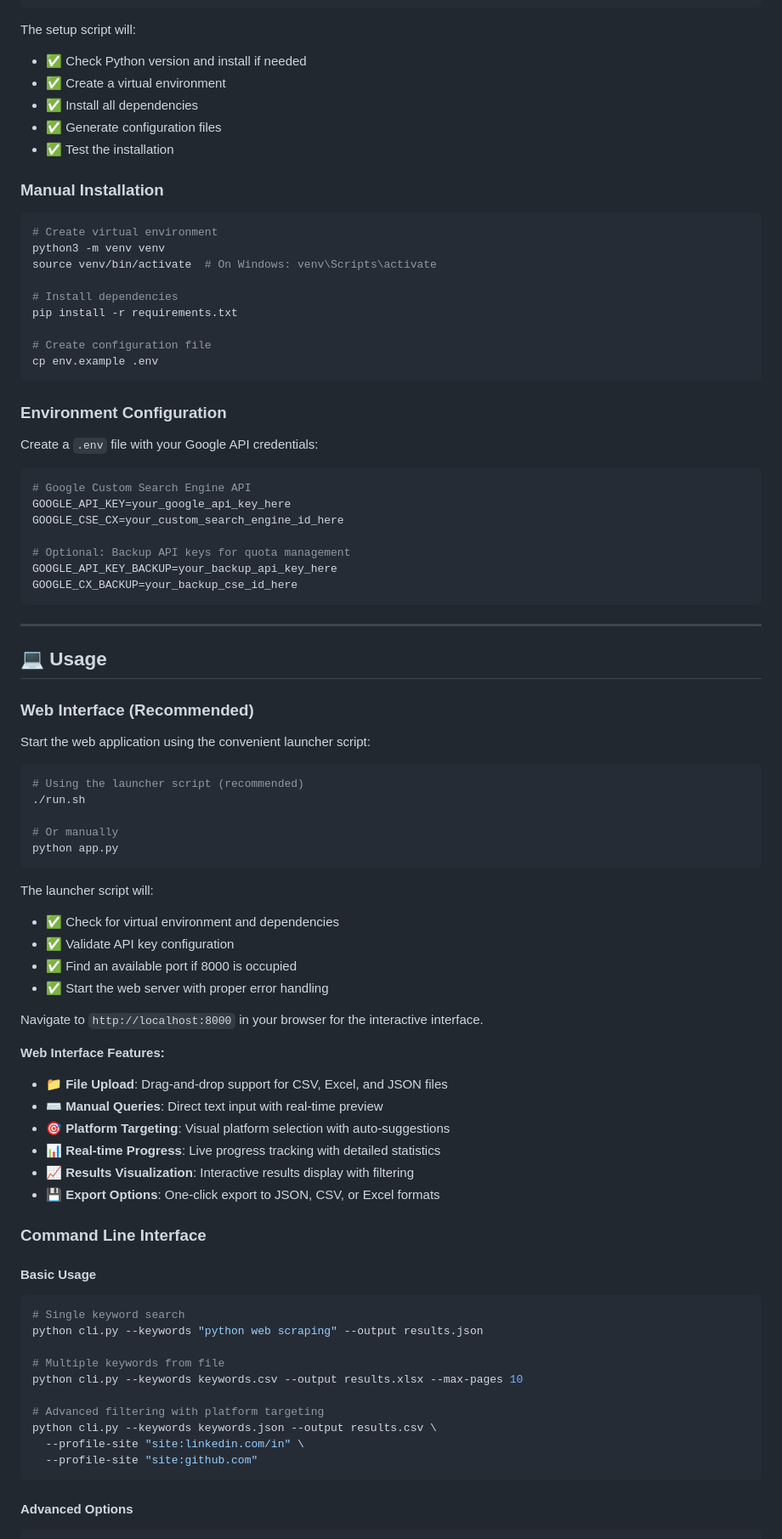
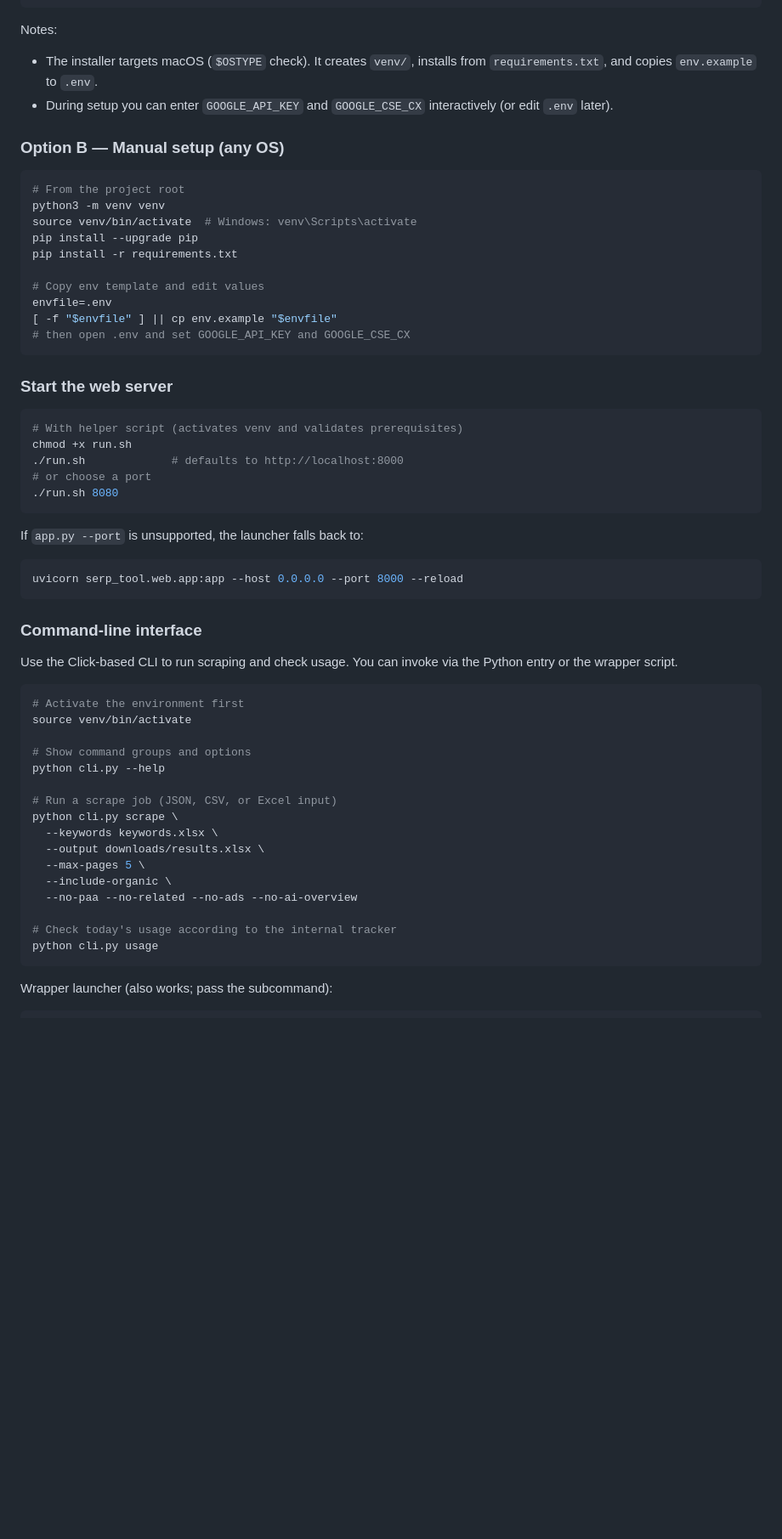
Before and after one commit to NgnPhamGiaHuy/google-cse-serp-extractor, a Markdown page: README.md, the part around one of its changes. Shown at 85% size. GitHub-like rendering; blank space fills up the shorter version.

Commit message:
docs: revamp README with concise setup and usage guide

````diff
--- a/README.md
+++ b/README.md
@@ -65,90 +38,65 @@ chmod +x setup.sh
 ./setup.sh
 ```
 
-The setup script will:
-- ✅ Check Python version and install if needed
-- ✅ Create a virtual environment
-- ✅ Install all dependencies
-- ✅ Generate configuration files
-- ✅ Test the installation
+Notes:
 
-### Manual Installation
+-   The installer targets macOS (`$OSTYPE` check). It creates `venv/`, installs from `requirements.txt`, and copies `env.example` to `.env`.
+-   During setup you can enter `GOOGLE_API_KEY` and `GOOGLE_CSE_CX` interactively (or edit `.env` later).
+
+### Option B — Manual setup (any OS)
 
 ```bash
-# Create virtual environment
+# From the project root
 python3 -m venv venv
-source venv/bin/activate  # On Windows: venv\Scripts\activate
-
-# Install dependencies
+source venv/bin/activate  # Windows: venv\Scripts\activate
+pip install --upgrade pip
 pip install -r requirements.txt
 
-# Create configuration file
-cp env.example .env
+# Copy env template and edit values
+envfile=.env
+[ -f "$envfile" ] || cp env.example "$envfile"
+# then open .env and set GOOGLE_API_KEY and GOOGLE_CSE_CX
 ```
 
-### Environment Configuration
-
-Create a `.env` file with your Google API credentials:
+### Start the web server
 
 ```bash
-# Google Custom Search Engine API
-GOOGLE_API_KEY=your_google_api_key_here
-GOOGLE_CSE_CX=your_custom_search_engine_id_here
-
-# Optional: Backup API keys for quota management
-GOOGLE_API_KEY_BACKUP=your_backup_api_key_here
-GOOGLE_CX_BACKUP=your_backup_cse_id_here
+# With helper script (activates venv and validates prerequisites)
+chmod +x run.sh
+./run.sh             # defaults to http://localhost:8000
+# or choose a port
+./run.sh 8080
 ```
 
----
-
-## 💻 Usage
-
-### Web Interface (Recommended)
-
-Start the web application using the convenient launcher script:
+If `app.py --port` is unsupported, the launcher falls back to:
 
 ```bash
-# Using the launcher script (recommended)
-./run.sh
-
-# Or manually
-python app.py
+uvicorn serp_tool.web.app:app --host 0.0.0.0 --port 8000 --reload
 ```
 
-The launcher script will:
-- ✅ Check for virtual environment and dependencies
-- ✅ Validate API key configuration
-- ✅ Find an available port if 8000 is occupied
-- ✅ Start the web server with proper error handling
+### Command‑line interface
 
-Navigate to `http://localhost:8000` in your browser for the interactive interface.
-
-**Web Interface Features:**
-- 📁 **File Upload**: Drag-and-drop support for CSV, Excel, and JSON files
-- ⌨️ **Manual Queries**: Direct text input with real-time preview
-- 🎯 **Platform Targeting**: Visual platform selection with auto-suggestions
-- 📊 **Real-time Progress**: Live progress tracking with detailed statistics
-- 📈 **Results Visualization**: Interactive results display with filtering
-- 💾 **Export Options**: One-click export to JSON, CSV, or Excel formats
-
-### Command Line Interface
-
-#### Basic Usage
+Use the Click‑based CLI to run scraping and check usage. You can invoke via the Python entry or the wrapper script.
 
 ```bash
-# Single keyword search
-python cli.py --keywords "python web scraping" --output results.json
+# Activate the environment first
+source venv/bin/activate
 
-# Multiple keywords from file
-python cli.py --keywords keywords.csv --output results.xlsx --max-pages 10
+# Show command groups and options
+python cli.py --help
 
-# Advanced filtering with platform targeting
-python cli.py --keywords keywords.json --output results.csv \
-  --profile-site "site:linkedin.com/in" \
-  --profile-site "site:github.com"
+# Run a scrape job (JSON, CSV, or Excel input)
+python cli.py scrape \
+  --keywords keywords.xlsx \
+  --output downloads/results.xlsx \
+  --max-pages 5 \
+  --include-organic \
+  --no-paa --no-related --no-ads --no-ai-overview
+
+# Check today's usage according to the internal tracker
+python cli.py usage
 ```
 
-#### Advanced Options
+Wrapper launcher (also works; pass the subcommand):
 
 ```bash
````
Also changed, not shown: other parts of README.md (+136 -256 lines).
